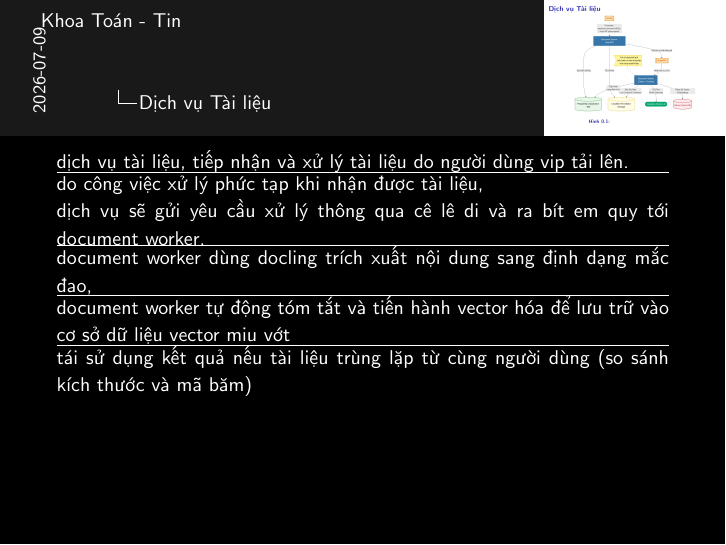
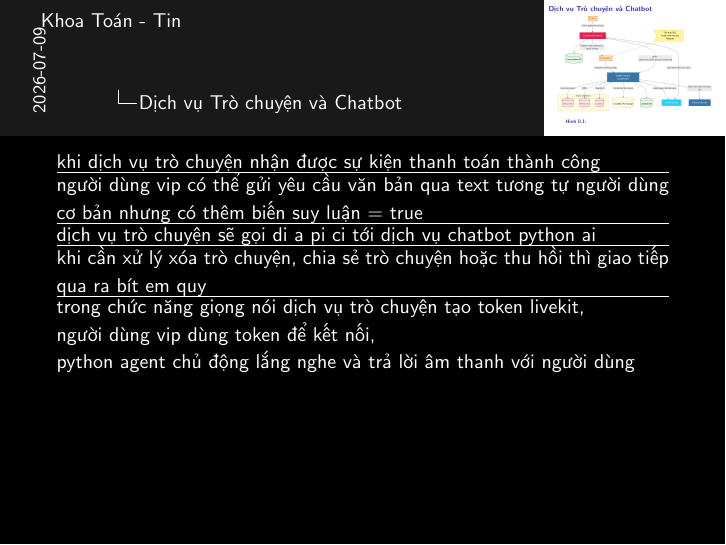
Before and after one commit to 20206205Tech/docs-slide, LaTeX slides (latex/main.tex, which reads latex/contents/Dich_vu_Tro_chuyen_va_Chatbot.tex): page 2 of 2. Compiled offline with pdfLaTeX.

Commit message:
auto commit: 2026-07-09 10:16:47

```diff
--- a/latex/contents/Dich_vu_Tro_chuyen_va_Chatbot.tex
+++ b/latex/contents/Dich_vu_Tro_chuyen_va_Chatbot.tex
@@ -7,12 +7,8 @@
 
 \note{
 
-khi dịch vụ trò chuyện
-nhận được sự kiện thanh toán thành công
+khi dịch vụ trò chuyện nhận được sự kiện thanh toán thành công
 \hrule
 
-người dùng vip
+người dùng vip có thể gửi yêu cầu văn bản qua text tương tự người dùng cơ bản nhưng có thêm biến suy luận = true
 
-có thể gửi yêu cầu văn bản qua text tương tự người dùng cơ bản nhưng có
-thêm biến suy luận = true
-dịch vụ trò chuyện
@@ -25,5 +17,11 @@ hoặc thu hồi
-hoặc xóa
-thì giao tiếp qua
-rabbitmq
+dịch vụ trò chuyện sẽ gọi di a pi ci tới dịch vụ chatbot python ai
 \hrule
 
+khi cần xử lý xóa trò chuyện, chia sẻ trò chuyện hoặc thu hồi thì giao tiếp qua ra bít em quy
+\hrule
+
+trong chức năng giọng nói dịch vụ trò chuyện tạo token livekit,
+
+người dùng vip dùng token để kết nối,
+
+python agent chủ động lắng nghe và trả lời âm thanh với người dùng
```
Also changed, not shown: latex/contents/Ket_luan_cua_do_an.tex (+1 -1 lines), latex/contents/Tong_quan_cac_dich_vu.tex (+1 -1 lines), latex/doc.tex (+2 -2 lines), latex/contents/Dich_vu_Tro_chuyen_va_Chatbot.tex (10 more changed lines), 1 other file.
